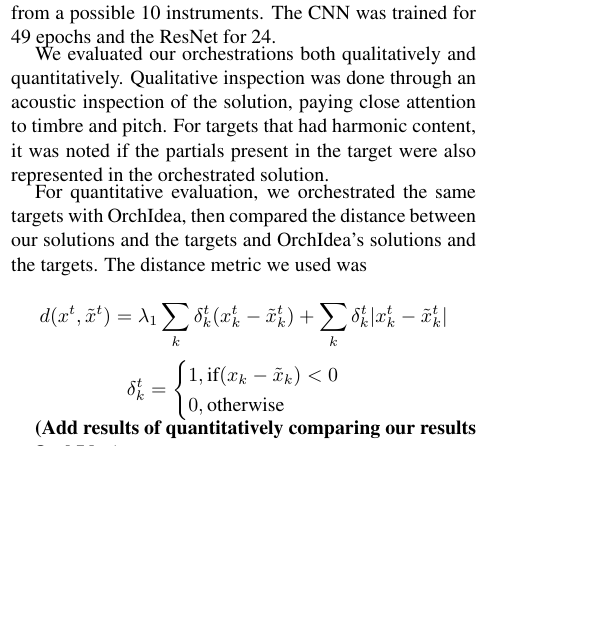
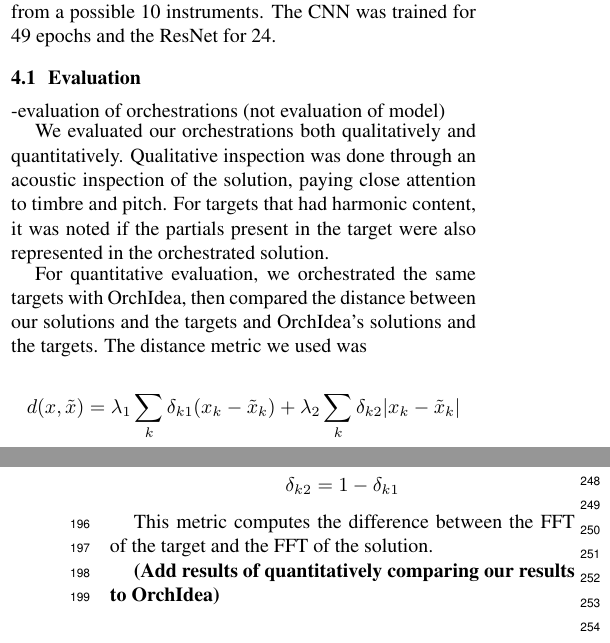
Before and after one commit to dzluke/DeepOrchestration, a LaTeX paper (paper/latex/paper.tex): part of one column of page 2 of 3 before the commit and two parts of the columns of pages 2 and 3 of 3 after it, the two joined at a grey line, cut so that both start at the same text, the shorter picture padded with empty space. Compiled offline with pdfLaTeX.

Commit message:
Changes from call

```diff
--- a/paper/latex/paper.tex
+++ b/paper/latex/paper.tex
@@ -136,16 +136,24 @@ Our final model was trained on data where each input was a combination of ten in
 
 We tested our models using 15 targets for orchestration. Two of the targets were made from TinySOL samples, but the rest are not combinations of input data, and some are not even recordings of instruments. Among the targets are recordings of bells, a car horn, a gong, and a recording of a boat docking. By passing these samples into a model, an orchestration of the target is created from the TinySOL samples that were used to train the network. For orchestrating these targets, we used both the CNN and ResNet models, each trained on combinations of 10 instruments from a possible 10 instruments. The CNN was trained for 49 epochs and the ResNet for 24.
 
+\subsection{Evaluation}
+-evaluation of orchestrations (not evaluation of model)
+
 We evaluated our orchestrations both qualitatively and quantitatively. Qualitative inspection was done through an acoustic inspection of the solution, paying close attention to timbre and pitch. For targets that had harmonic content, it was noted if the partials present in the target were also represented in the orchestrated solution.
 
 For quantitative evaluation, we orchestrated the same targets with OrchIdea, then compared the distance between our solutions and the targets and OrchIdea's solutions and the targets. The distance metric we used was
 
-$$d(x^t, \tilde{x}^t) =\lambda_1 \sum_k \delta_k^t(x_k^t - \tilde{x}_k^t) + \sum_k \delta_k^t|x_k^t - \tilde{x	}_k^t|$$
-$$\delta_k^t =
+$$d(x, \tilde{x}) =\lambda_1 \sum_k \delta_{k1}(x_k - \tilde{x}_k) + \lambda_2 \sum_k \delta_{k2}|x_k - \tilde{x	}_k|$$
+
+$$\delta_{k1} =
 \begin{cases}
-1, \text{if} (x_k - \tilde{x}_k) < 0 \\
+1, \text{if   } x_k > \tilde{x}_k \\
 0, \text{otherwise}
 \end{cases} $$
+
+$$ \delta_{k2} = 1 - \delta_{k1}$$
+
+This metric computes the difference between the FFT of the target and the FFT of the solution.
 
 \textbf{(Add results of quantitatively comparing our results to OrchIdea)}
 
```
Also changed, not shown: 1 other file.
